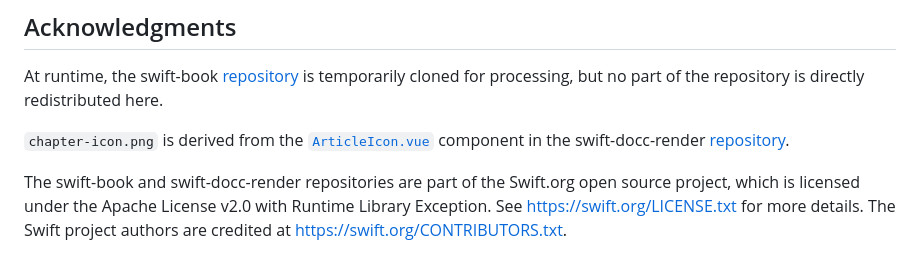
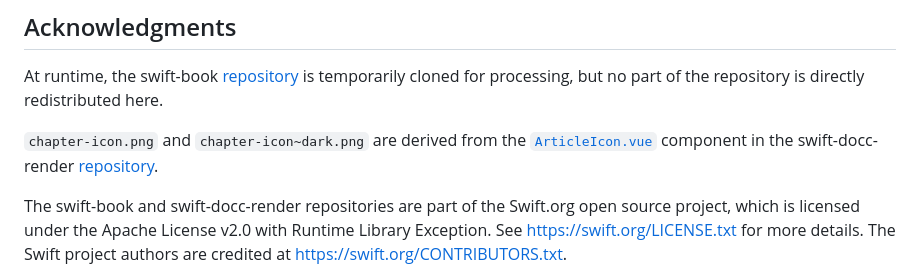
Before and after one commit to ekassos/swift-book-pdf, a Markdown page: README.md, the part around the change. Rendered like a GitHub page.

Commit message:
docs/ Add dark mode chapter icon acknowledgement (#42)
Add dark mode chapter icon acknowledgement to README.

```diff
--- a/README.md
+++ b/README.md
@@ -70,7 +70,7 @@ swift-book-pdf offers a range of options to customize your rendering of _The Swi
 
 At runtime, the swift-book [repository](https://github.com/swiftlang/swift-book) is temporarily cloned for processing, but no part of the repository is directly redistributed here.
 
-`chapter-icon.png` is derived from the [`ArticleIcon.vue`](https://github.com/swiftlang/swift-docc-render/blob/1fe0a7a032b11272d0407317995169f79bba0d84/src/components/Icons/ArticleIcon.vue) component in the swift-docc-render [repository](https://github.com/swiftlang/swift-docc-render/).
+`chapter-icon.png` and `chapter-icon~dark.png` are derived from the [`ArticleIcon.vue`](https://github.com/swiftlang/swift-docc-render/blob/1fe0a7a032b11272d0407317995169f79bba0d84/src/components/Icons/ArticleIcon.vue) component in the swift-docc-render [repository](https://github.com/swiftlang/swift-docc-render/).
 
 The swift-book and swift-docc-render repositories are part of the Swift.org open source project, which is licensed under the Apache License v2.0 with Runtime Library Exception. See https://swift.org/LICENSE.txt for more details. The Swift project authors are credited at https://swift.org/CONTRIBUTORS.txt.
 
```
